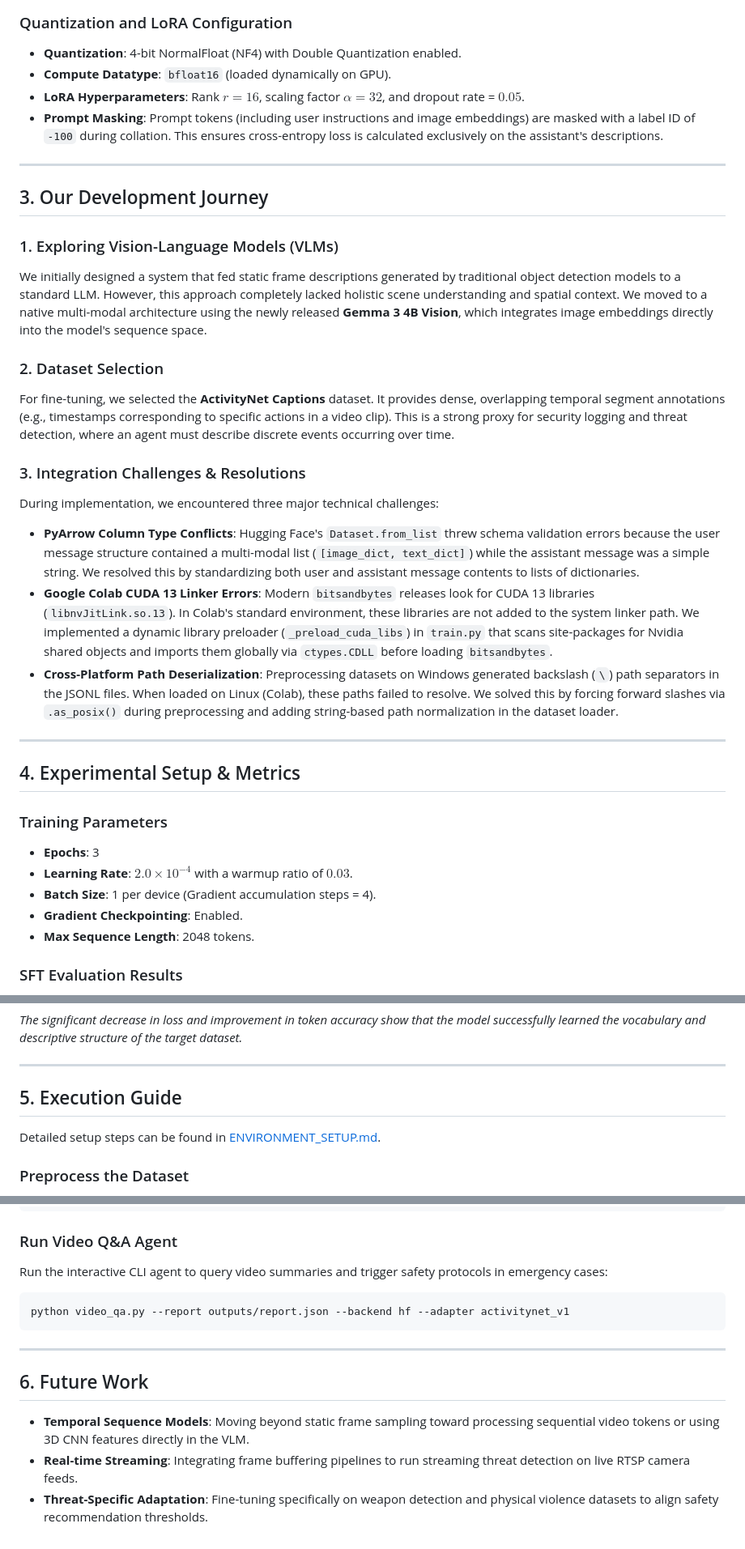
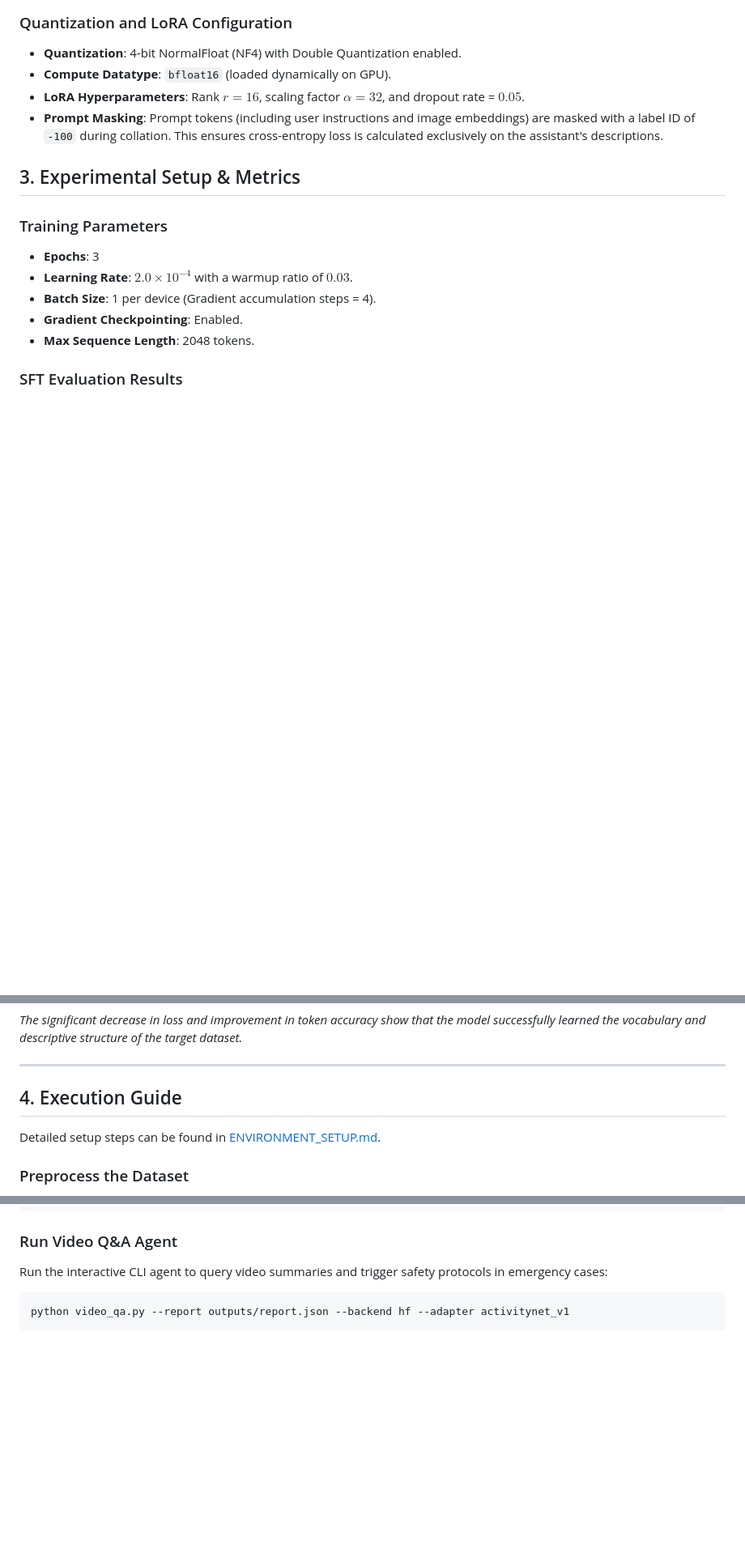
Before and after one commit to akritah/Threat-Assessment-using-VLM-drdo, a Markdown page: README.md, 3 parts joined by grey strips. Shown at 81% size. GitHub-like rendering; blank space fills up the shorter version.

````diff
--- a/README.md
+++ b/README.md
@@ -55,26 +55,8 @@ To achieve domain adaptation on consumer/free cloud hardware (like Tesla T4 GPUs
 * **LoRA Hyperparameters**: Rank $r = 16$, scaling factor $\alpha = 32$, and dropout rate = $0.05$.
 * **Prompt Masking**: Prompt tokens (including user instructions and image embeddings) are masked with a label ID of `-100` during collation. This ensures cross-entropy loss is calculated exclusively on the assistant's descriptions.
 
----
 
-## 3. Our Development Journey
-
-### 1. Exploring Vision-Language Models (VLMs)
-We initially designed a system that fed static frame descriptions generated by traditional object detection models to a standard LLM. However, this approach completely lacked holistic scene understanding and spatial context. We moved to a native multi-modal architecture using the newly released **Gemma 3 4B Vision**, which integrates image embeddings directly into the model's sequence space.
-
-### 2. Dataset Selection
-For fine-tuning, we selected the **ActivityNet Captions** dataset. It provides dense, overlapping temporal segment annotations (e.g., timestamps corresponding to specific actions in a video clip). This is a strong proxy for security logging and threat detection, where an agent must describe discrete events occurring over time.
-
-### 3. Integration Challenges & Resolutions
-During implementation, we encountered three major technical challenges:
-
-* **PyArrow Column Type Conflicts**: Hugging Face's `Dataset.from_list` threw schema validation errors because the user message structure contained a multi-modal list (`[image_dict, text_dict]`) while the assistant message was a simple string. We resolved this by standardizing both user and assistant message contents to lists of dictionaries.
-* **Google Colab CUDA 13 Linker Errors**: Modern `bitsandbytes` releases look for CUDA 13 libraries (`libnvJitLink.so.13`). In Colab's standard environment, these libraries are not added to the system linker path. We implemented a dynamic library preloader (`_preload_cuda_libs`) in `train.py` that scans site-packages for Nvidia shared objects and imports them globally via `ctypes.CDLL` before loading `bitsandbytes`.
-* **Cross-Platform Path Deserialization**: Preprocessing datasets on Windows generated backslash (`\`) path separators in the JSONL files. When loaded on Linux (Colab), these paths failed to resolve. We solved this by forcing forward slashes via `.as_posix()` during preprocessing and adding string-based path normalization in the dataset loader.
-
----
-
-## 4. Experimental Setup & Metrics
+## 3. Experimental Setup & Metrics
 
 ### Training Parameters
 * **Epochs**: 3
@@ -96,7 +78,7 @@ Over the course of 3 training epochs on a Tesla T4 GPU, we observed the followin
 
 ---
 
-## 5. Execution Guide
+## 4. Execution Guide
 
 Detailed setup steps can be found in [ENVIRONMENT_SETUP.md](ENVIRONMENT_SETUP.md).
 
@@ -123,11 +105,3 @@ Run the interactive CLI agent to query video summaries and trigger safety protoc
 ```bash
 python video_qa.py --report outputs/report.json --backend hf --adapter activitynet_v1
 ```
-
----
-
-## 6. Future Work
-
-* **Temporal Sequence Models**: Moving beyond static frame sampling toward processing sequential video tokens or using 3D CNN features directly in the VLM.
-* **Real-time Streaming**: Integrating frame buffering pipelines to run streaming threat detection on live RTSP camera feeds.
-* **Threat-Specific Adaptation**: Fine-tuning specifically on weapon detection and physical violence datasets to align safety recommendation thresholds.
````
